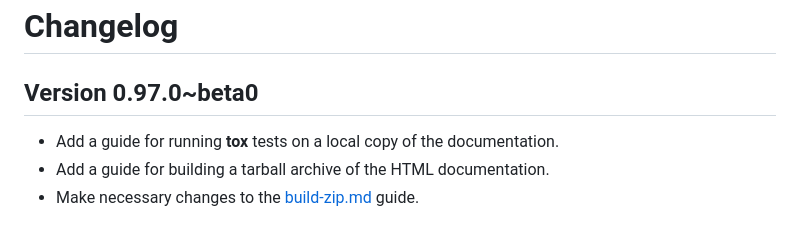
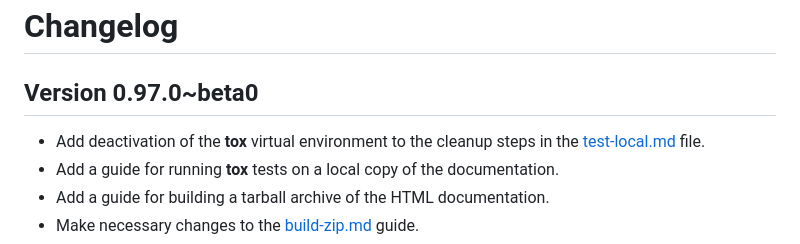
Before and after one commit to autokey/autokey.github.io, a Markdown page: CHANGELOG.md, the part around the change. GitHub-like rendering.

Commit message:
Note the update to the cleanup steps in the test-local.md file

```diff
--- a/CHANGELOG.md
+++ b/CHANGELOG.md
@@ -2,6 +2,7 @@
 
 ## Version 0.97.0~beta0
 <!-- ⬇️ ALWAYS INSERT NEW BULLETED ITEMS DIRECTLY BELOW THIS LINE ⬇️ -->
+- Add deactivation of the **tox** virtual environment to the cleanup steps in the [test-local.md](https://github.com/autokey/autokey.github.io/blob/master/guides/test-local.md) file.
 - Add a guide for running **tox** tests on a local copy of the documentation.
 - Add a guide for building a tarball archive of the HTML documentation.
 - Make necessary changes to the [build-zip.md](guides/build-zip.md) guide.
```
